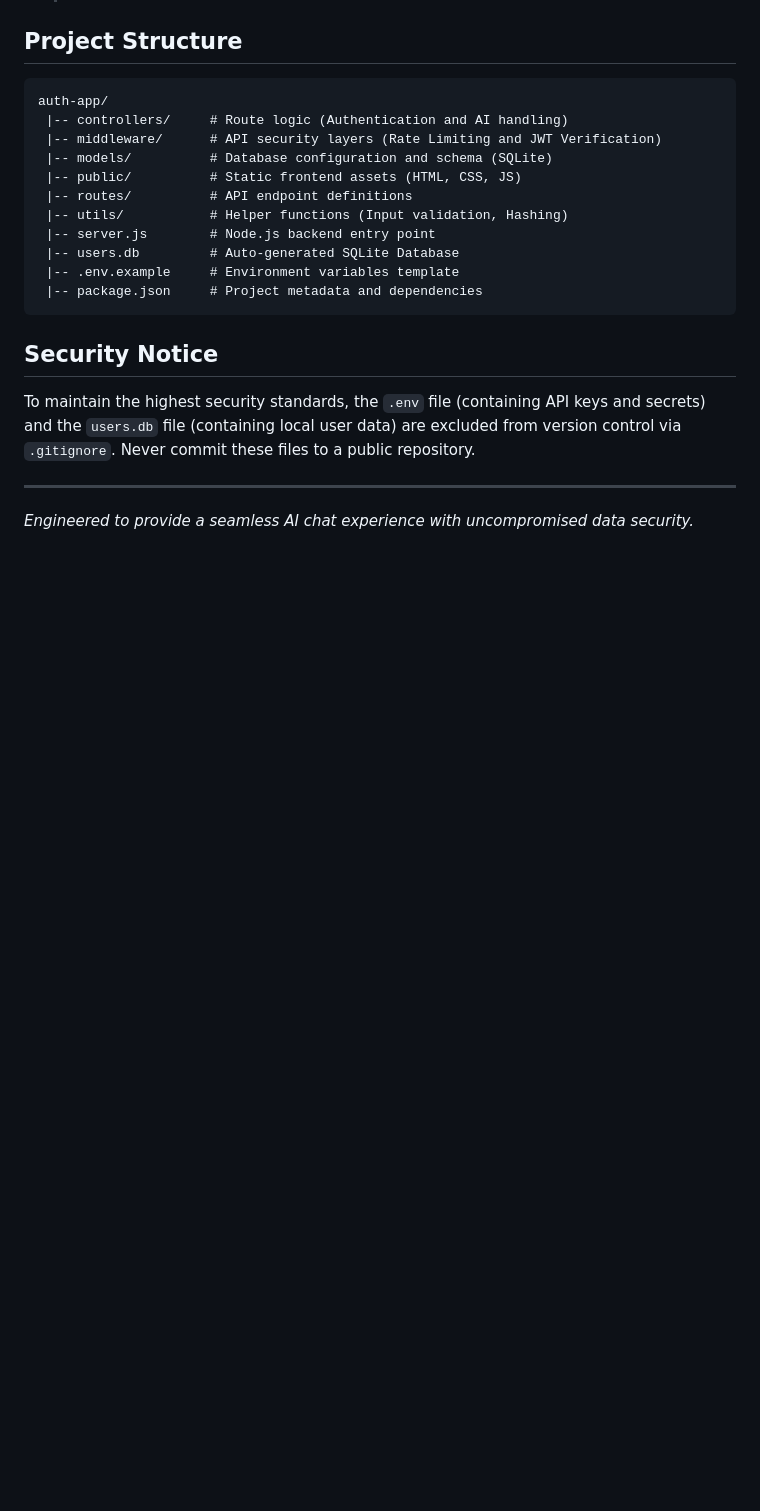
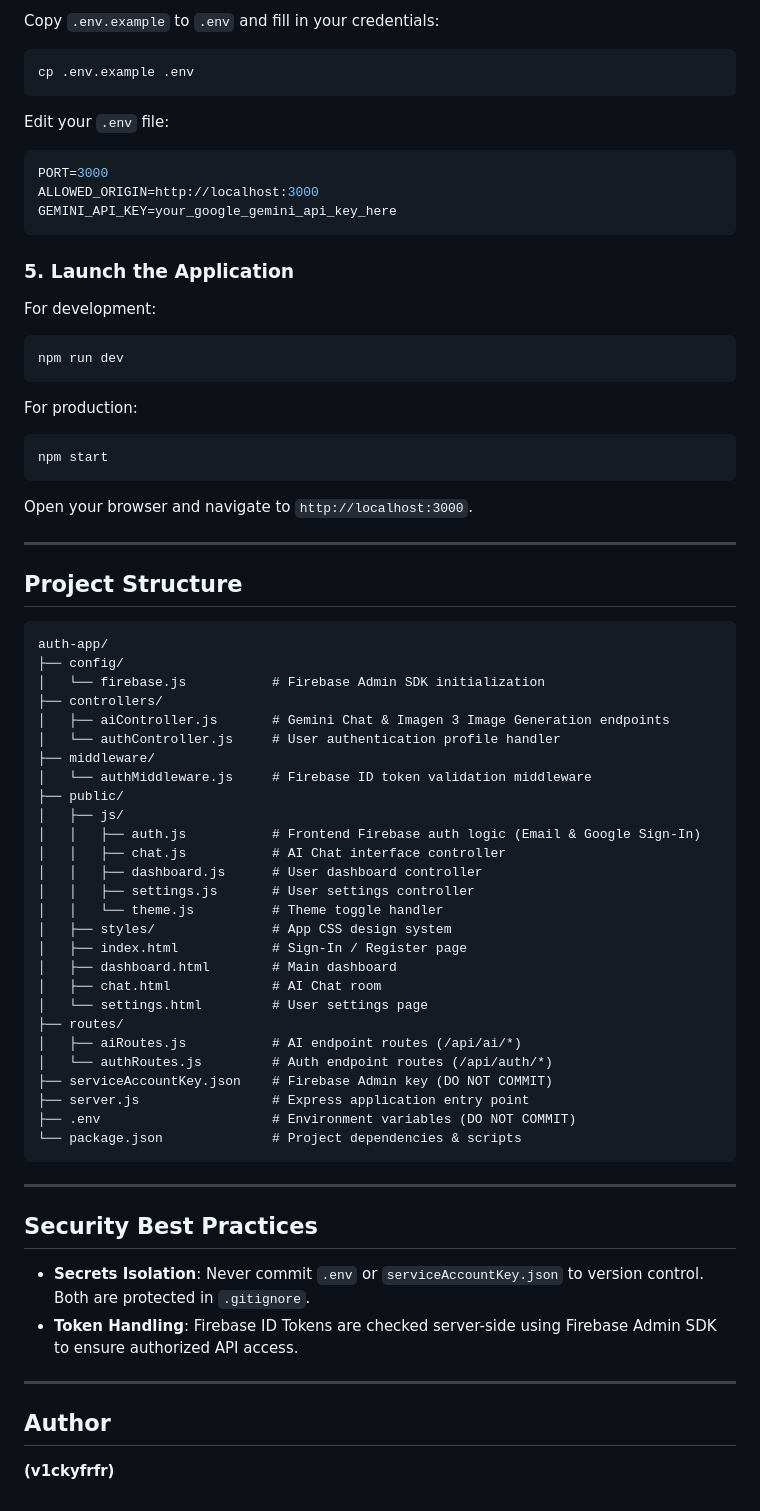
Before and after one commit to v1ckyfrfr/vixy, a Markdown page: README.md, the part around one of its changes. Rendered like a GitHub page; blank space fills up the shorter version.

````diff
--- a/README.md
+++ b/README.md
@@ -52,22 +68,76 @@ Vixy is an intelligent web-based AI Assistant featuring a modern, ChatGPT-inspir
+Copy `.env.example` to `.env` and fill in your credentials:
+
+```bash
+cp .env.example .env
+```
+
+Edit your `.env` file:
+
+```env
+PORT=3000
+ALLOWED_ORIGIN=http://localhost:3000
+GEMINI_API_KEY=your_google_gemini_api_key_here
+```
+
+### 5. Launch the Application
+
+For development:
+
+```bash
+npm run dev
+```
+
+For production:
+
+```bash
+npm start
+```
+
+Open your browser and navigate to `http://localhost:3000`.
+
+---
 
 ## Project Structure
 
 ```text
 auth-app/
- |-- controllers/     # Route logic (Authentication and AI handling)
- |-- middleware/      # API security layers (Rate Limiting and JWT Verification)
- |-- models/          # Database configuration and schema (SQLite)
- |-- public/          # Static frontend assets (HTML, CSS, JS)
- |-- routes/          # API endpoint definitions
- |-- utils/           # Helper functions (Input validation, Hashing)
- |-- server.js        # Node.js backend entry point
- |-- users.db         # Auto-generated SQLite Database
- |-- .env.example     # Environment variables template
- |-- package.json     # Project metadata and dependencies
+├── config/
+│   └── firebase.js           # Firebase Admin SDK initialization
+├── controllers/
+│   ├── aiController.js       # Gemini Chat & Imagen 3 Image Generation endpoints
+│   └── authController.js     # User authentication profile handler
+├── middleware/
+│   └── authMiddleware.js     # Firebase ID token validation middleware
+├── public/
+│   ├── js/
+│   │   ├── auth.js           # Frontend Firebase auth logic (Email & Google Sign-In)
+│   │   ├── chat.js           # AI Chat interface controller
+│   │   ├── dashboard.js      # User dashboard controller
+│   │   ├── settings.js       # User settings controller
+│   │   └── theme.js          # Theme toggle handler
+│   ├── styles/               # App CSS design system
+│   ├── index.html            # Sign-In / Register page
+│   ├── dashboard.html        # Main dashboard
+│   ├── chat.html             # AI Chat room
+│   └── settings.html         # User settings page
+├── routes/
+│   ├── aiRoutes.js           # AI endpoint routes (/api/ai/*)
+│   └── authRoutes.js         # Auth endpoint routes (/api/auth/*)
+├── serviceAccountKey.json    # Firebase Admin key (DO NOT COMMIT)
+├── server.js                 # Express application entry point
+├── .env                      # Environment variables (DO NOT COMMIT)
+└── package.json              # Project dependencies & scripts
 ```
 
-## Security Notice
-To maintain the highest security standards, the `.env` file (containing API keys and secrets) and the `users.db` file (containing local user data) are excluded from version control via `.gitignore`. Never commit these files to a public repository.
+---
+
+## Security Best Practices
+
+- **Secrets Isolation**: Never commit `.env` or `serviceAccountKey.json` to version control. Both are protected in `.gitignore`.
+- **Token Handling**: Firebase ID Tokens are checked server-side using Firebase Admin SDK to ensure authorized API access.
 
 ---
-*Engineered to provide a seamless AI chat experience with uncompromised data security.*
+
+## Author
+
+**(v1ckyfrfr)**
````
Also changed, not shown: other parts of README.md (+53 -37 lines).
